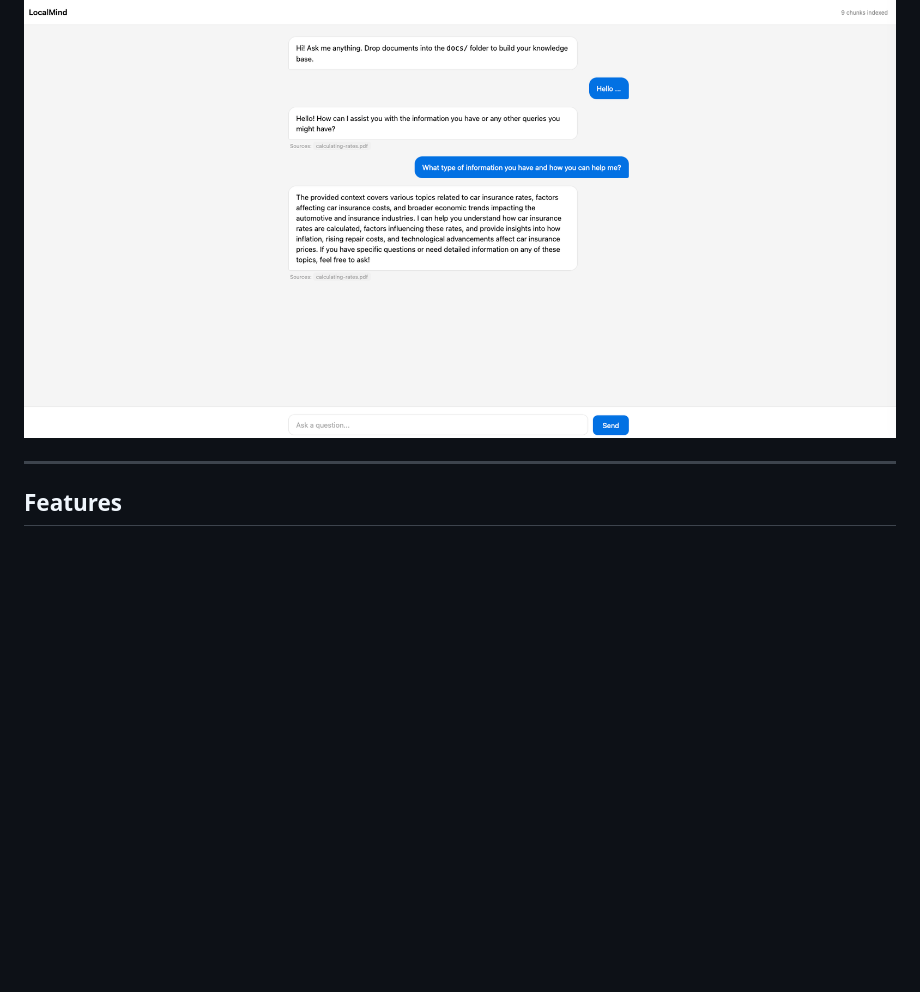
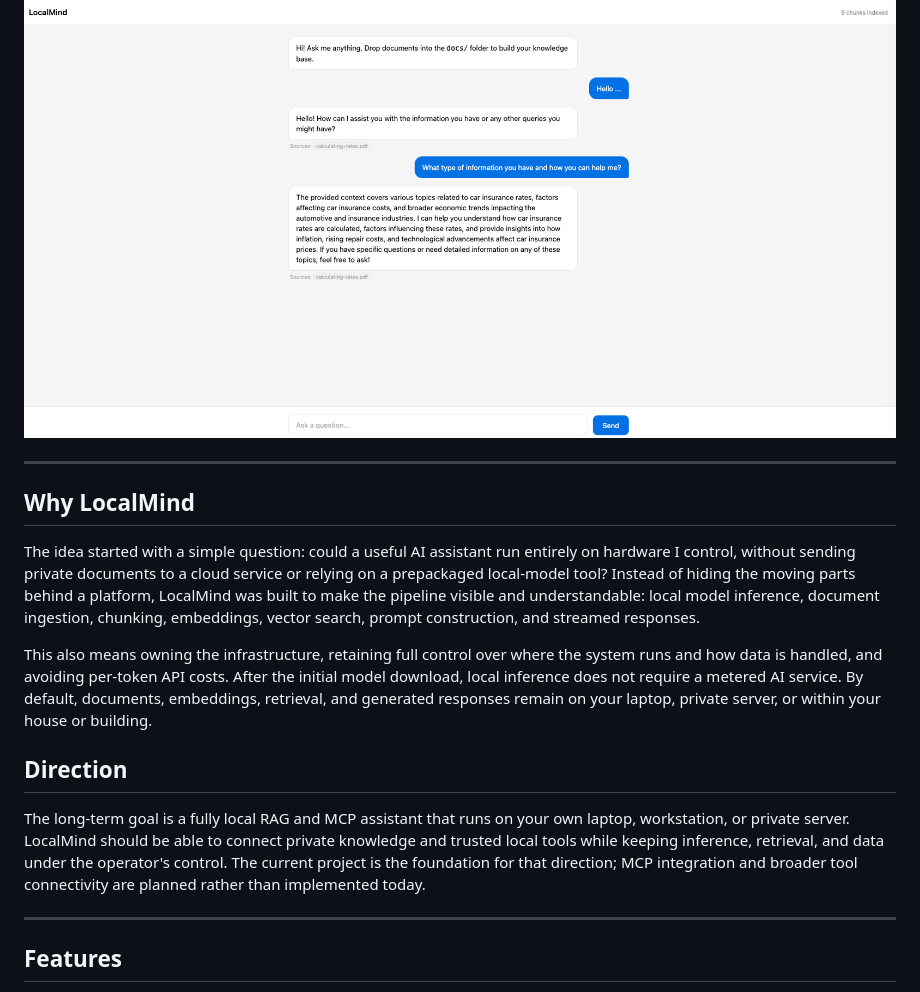
Before and after one commit to reachsamt/localmind, a Markdown page: README.md, the part around the change. Rendered like a GitHub page; blank space fills up the shorter version.

Commit message:
Explain local infrastructure benefits

```diff
--- a/README.md
+++ b/README.md
@@ -5,6 +5,18 @@ A fully local, privacy-first RAG (Retrieval-Augmented Generation) assistant that
 Built for Apple Silicon Macs using [MLX](https://github.com/ml-explore/mlx) for fast on-device LLM inference.
 
 ![LocalMind demo](static/localmind-demo.png)
+
+---
+
+## Why LocalMind
+
+The idea started with a simple question: could a useful AI assistant run entirely on hardware I control, without sending private documents to a cloud service or relying on a prepackaged local-model tool? Instead of hiding the moving parts behind a platform, LocalMind was built to make the pipeline visible and understandable: local model inference, document ingestion, chunking, embeddings, vector search, prompt construction, and streamed responses.
+
+This also means owning the infrastructure, retaining full control over where the system runs and how data is handled, and avoiding per-token API costs. After the initial model download, local inference does not require a metered AI service. By default, documents, embeddings, retrieval, and generated responses remain on your laptop, private server, or within your house or building.
+
+## Direction
+
+The long-term goal is a fully local RAG and MCP assistant that runs on your own laptop, workstation, or private server. LocalMind should be able to connect private knowledge and trusted local tools while keeping inference, retrieval, and data under the operator's control. The current project is the foundation for that direction; MCP integration and broader tool connectivity are planned rather than implemented today.
 
 ---
 
```
